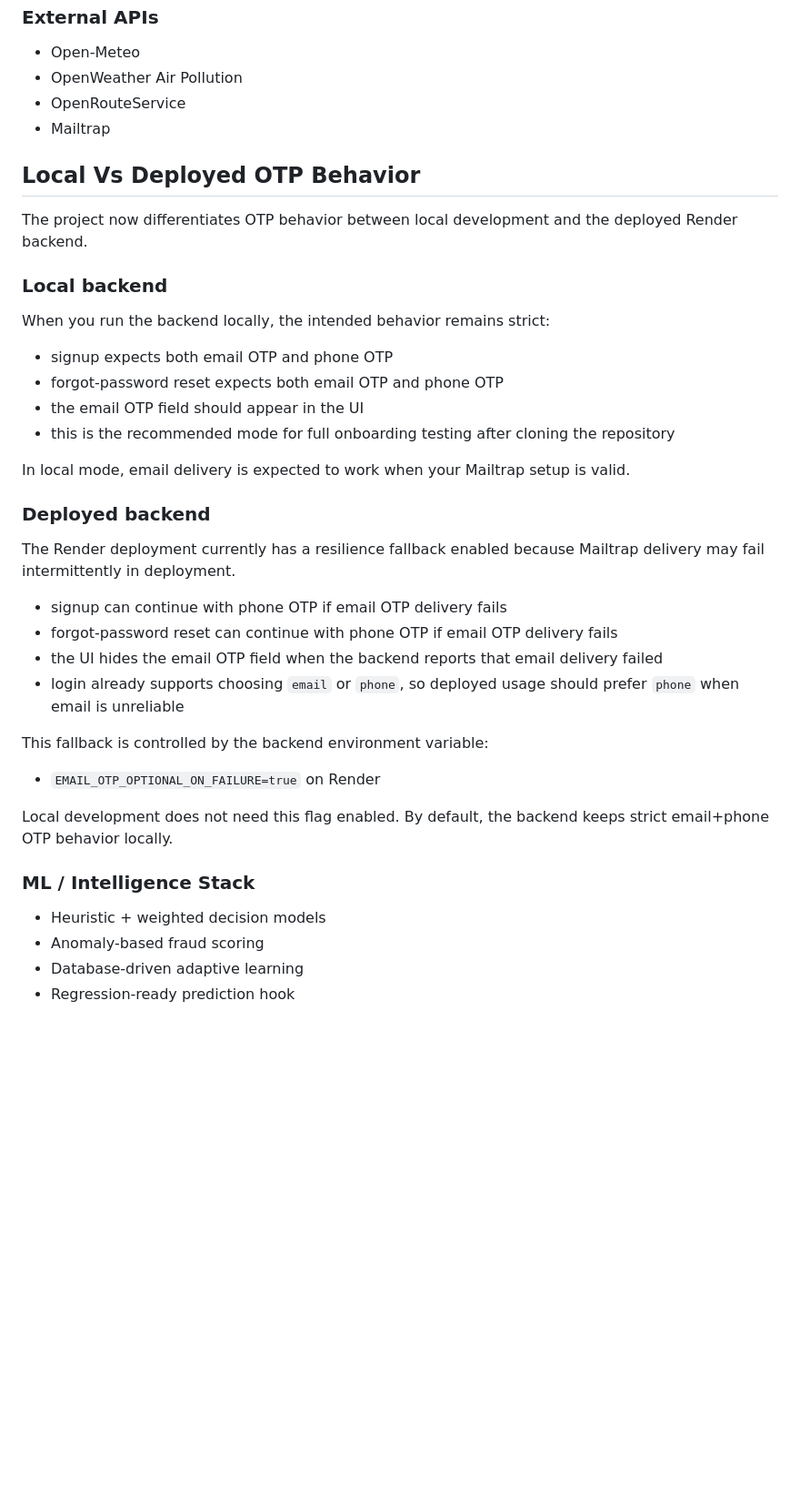
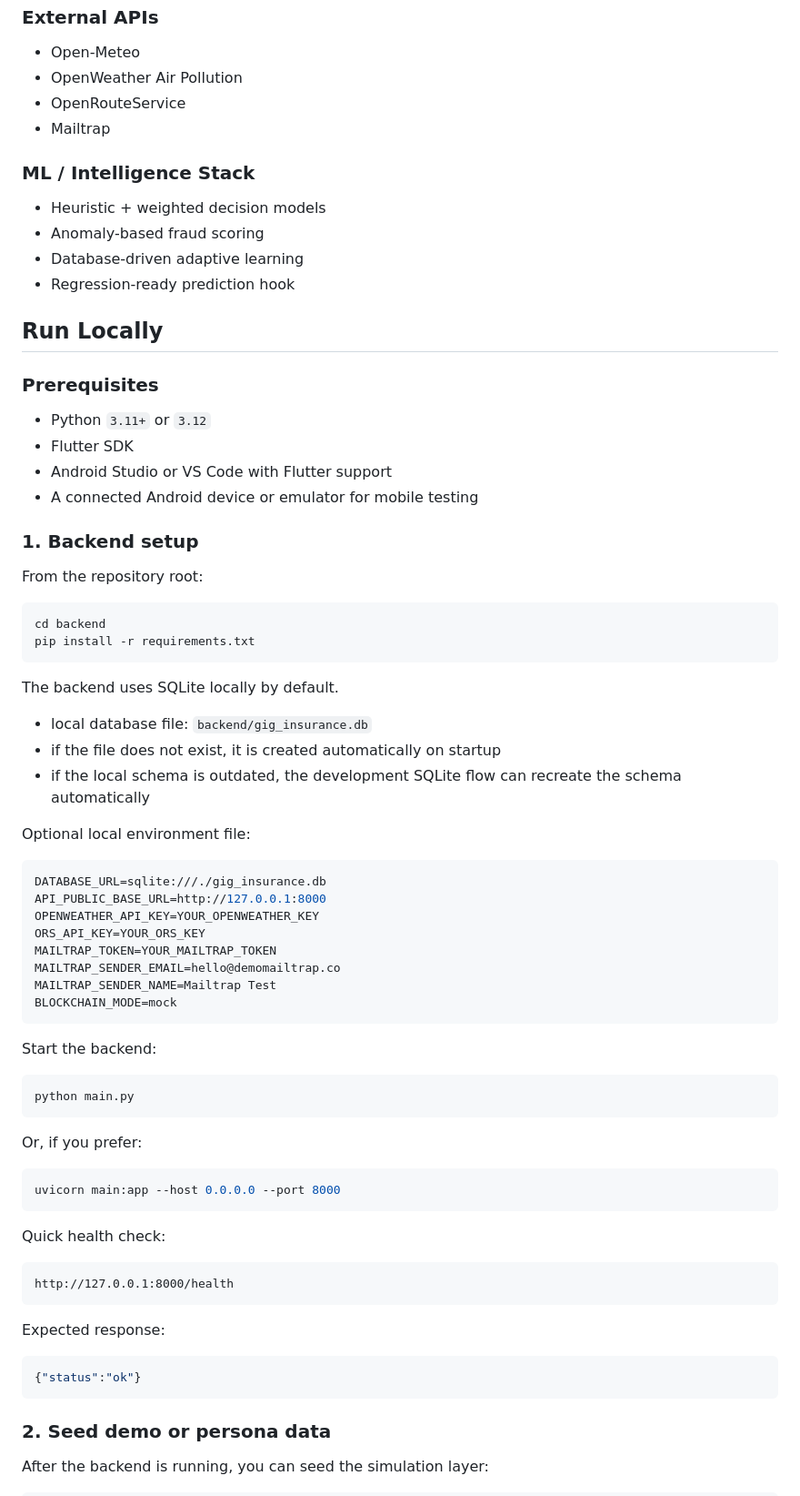
Before and after one commit to Sanjay1712KSK/CampTech, a Markdown page: README.md, the part around one of its changes. Shown at 91% size. Rendered like a GitHub page; blank space fills up the shorter version.

````diff
--- a/README.md
+++ b/README.md
@@ -131,39 +131,75 @@ Main UX surfaces:
 - OpenRouteService
 - Mailtrap
 
-## Local Vs Deployed OTP Behavior
-
-The project now differentiates OTP behavior between local development and the deployed Render backend.
-
-### Local backend
-
-When you run the backend locally, the intended behavior remains strict:
-
-- signup expects both email OTP and phone OTP
-- forgot-password reset expects both email OTP and phone OTP
-- the email OTP field should appear in the UI
-- this is the recommended mode for full onboarding testing after cloning the repository
-
-In local mode, email delivery is expected to work when your Mailtrap setup is valid.
-
-### Deployed backend
-
-The Render deployment currently has a resilience fallback enabled because Mailtrap delivery may fail intermittently in deployment.
-
-- signup can continue with phone OTP if email OTP delivery fails
-- forgot-password reset can continue with phone OTP if email OTP delivery fails
-- the UI hides the email OTP field when the backend reports that email delivery failed
-- login already supports choosing `email` or `phone`, so deployed usage should prefer `phone` when email is unreliable
-
-This fallback is controlled by the backend environment variable:
-
-- `EMAIL_OTP_OPTIONAL_ON_FAILURE=true` on Render
-
-Local development does not need this flag enabled. By default, the backend keeps strict email+phone OTP behavior locally.
-
 ### ML / Intelligence Stack
 
 - Heuristic + weighted decision models
 - Anomaly-based fraud scoring
 - Database-driven adaptive learning
 - Regression-ready prediction hook
+
+## Run Locally
+
+### Prerequisites
+
+- Python `3.11+` or `3.12`
+- Flutter SDK
+- Android Studio or VS Code with Flutter support
+- A connected Android device or emulator for mobile testing
+
+### 1. Backend setup
+
+From the repository root:
+
+```bash
+cd backend
+pip install -r requirements.txt
+```
+
+The backend uses SQLite locally by default.
+
+- local database file: `backend/gig_insurance.db`
+- if the file does not exist, it is created automatically on startup
+- if the local schema is outdated, the development SQLite flow can recreate the schema automatically
+
+Optional local environment file:
+
+```env
+DATABASE_URL=sqlite:///./gig_insurance.db
+API_PUBLIC_BASE_URL=http://127.0.0.1:8000
+OPENWEATHER_API_KEY=YOUR_OPENWEATHER_KEY
+ORS_API_KEY=YOUR_ORS_KEY
+MAILTRAP_TOKEN=YOUR_MAILTRAP_TOKEN
+MAILTRAP_SENDER_EMAIL=hello@demomailtrap.co
+MAILTRAP_SENDER_NAME=Mailtrap Test
+BLOCKCHAIN_MODE=mock
+```
+
+Start the backend:
+
+```bash
+python main.py
+```
+
+Or, if you prefer:
+
+```bash
+uvicorn main:app --host 0.0.0.0 --port 8000
+```
+
+Quick health check:
+
+```text
+http://127.0.0.1:8000/health
+```
+
+Expected response:
+
+```json
+{"status":"ok"}
+```
+
+### 2. Seed demo or persona data
+
+After the backend is running, you can seed the simulation layer:
+
````
Also changed, not shown: other parts of README.md (+65 -0 lines).
